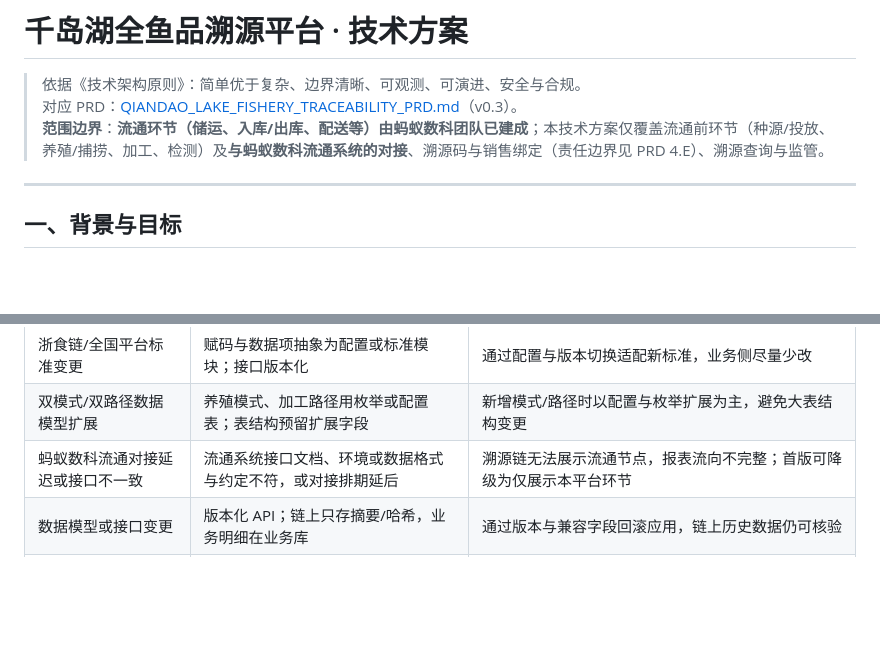
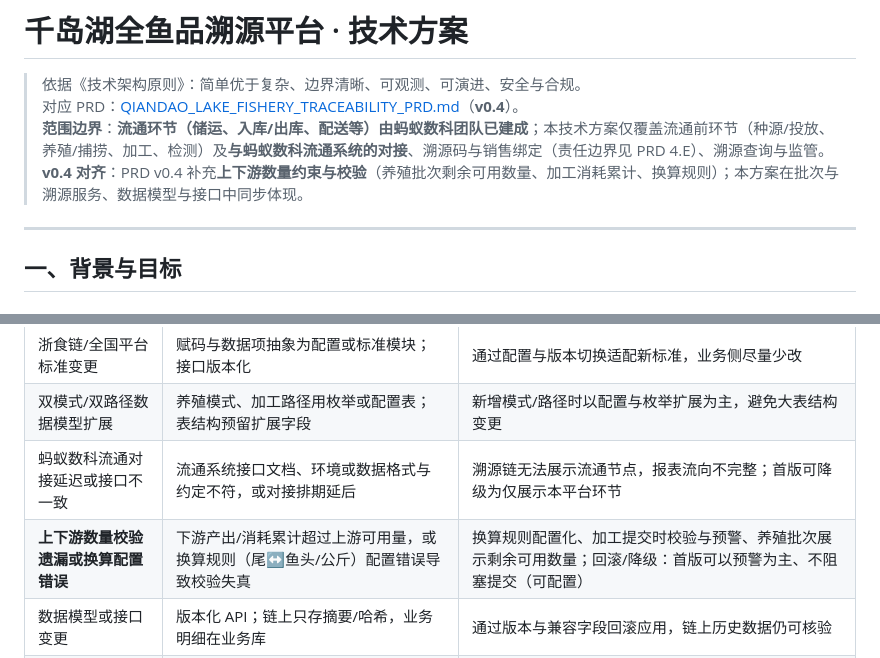
Before and after one commit to FeifanTech/newAINativeMethod, a Markdown page: docs/QIANDAO_LAKE_TRACEABILITY_TECH_SOLUTION.md, 2 parts joined by grey strips. Drawn GitHub-style; blank space fills up the shorter version.

Commit message:
docs(tech): 技术方案与工作量/风险 v0.4 对齐 PRD 上下游数量约束
Co-authored-by: Cursor <cursoragent@cursor.com>

```diff
--- a/docs/QIANDAO_LAKE_TRACEABILITY_TECH_SOLUTION.md
+++ b/docs/QIANDAO_LAKE_TRACEABILITY_TECH_SOLUTION.md
@@ -1,8 +1,9 @@
 # 千岛湖全鱼品溯源平台 · 技术方案
 
 > 依据《技术架构原则》：简单优于复杂、边界清晰、可观测、可演进、安全与合规。
-> 对应 PRD：[QIANDAO_LAKE_FISHERY_TRACEABILITY_PRD.md](./QIANDAO_LAKE_FISHERY_TRACEABILITY_PRD.md)（v0.3）。
+> 对应 PRD：[QIANDAO_LAKE_FISHERY_TRACEABILITY_PRD.md](./QIANDAO_LAKE_FISHERY_TRACEABILITY_PRD.md)（**v0.4**）。
 > **范围边界**：**流通环节（储运、入库/出库、配送等）由蚂蚁数科团队已建成**；本技术方案仅覆盖流通前环节（种源/投放、养殖/捕捞、加工、检测）及**与蚂蚁数科流通系统的对接**、溯源码与销售绑定（责任边界见 PRD 4.E）、溯源查询与监管。
+> **v0.4 对齐**：PRD v0.4 补充**上下游数量约束与校验**（养殖批次剩余可用数量、加工消耗累计、换算规则）；本方案在批次与溯源服务、数据模型与接口中同步体现。
 
 ---
 
@@ -248,6 +262,7 @@ flowchart TB
 | 浙食链/全国平台标准变更 | 赋码与数据项抽象为配置或标准模块；接口版本化 | 通过配置与版本切换适配新标准，业务侧尽量少改 |
 | 双模式/双路径数据模型扩展 | 养殖模式、加工路径用枚举或配置表；表结构预留扩展字段 | 新增模式/路径时以配置与枚举扩展为主，避免大表结构变更 |
 | 蚂蚁数科流通对接延迟或接口不一致 | 流通系统接口文档、环境或数据格式与约定不符，或对接排期延后 | 溯源链无法展示流通节点，报表流向不完整；首版可降级为仅展示本平台环节 | 中 | 尽早与蚂蚁数科约定对接方式、主键（批次/溯源码）与数据格式；对接层抽象，流通数据缺失时溯源链仍可展示本平台环节并提示「流通信息暂不可用」 |
+| **上下游数量校验遗漏或换算配置错误** | 下游产出/消耗累计超过上游可用量，或换算规则（尾↔鱼头/公斤）配置错误导致校验失真 | 换算规则配置化、加工提交时校验与预警、养殖批次展示剩余可用数量；回滚/降级：首版可以预警为主、不阻塞提交（可配置） |
 | 数据模型或接口变更    | 版本化 API；链上只存摘要/哈希，业务明细在业务库 | 通过版本与兼容字段回滚应用，链上历史数据仍可核验 |
 | 存储或 DB 故障       | 主从/多副本；定期备份 | 从备份恢复；溯源查询可读从库或缓存，写操作降级维护 |
 
```
Also changed, not shown: other parts of docs/QIANDAO_LAKE_TRACEABILITY_TECH_SOLUTION.md (+20 -5 lines), docs/QIANDAO_LAKE_TRACEABILITY_EFFORT_AND_RISKS.md (+13 -9 lines).
